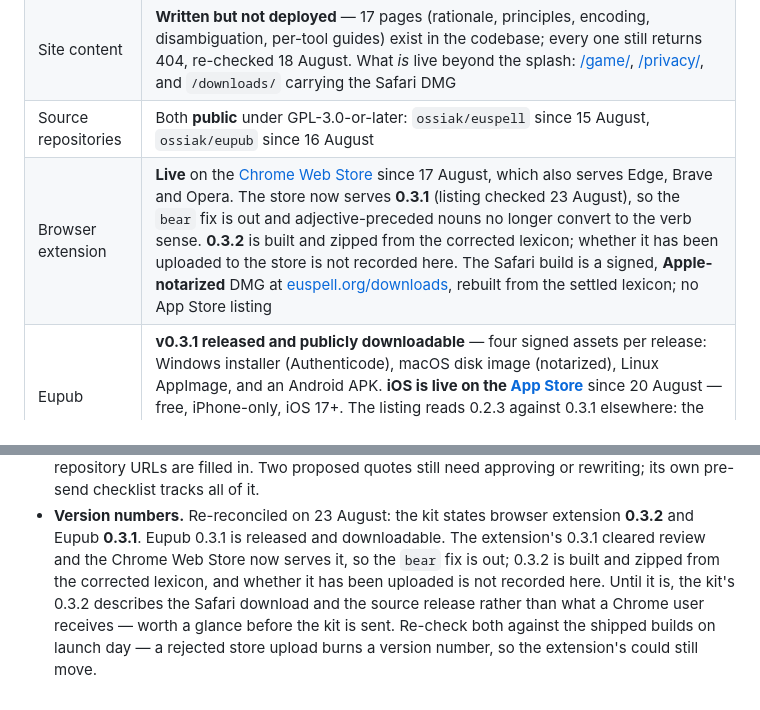
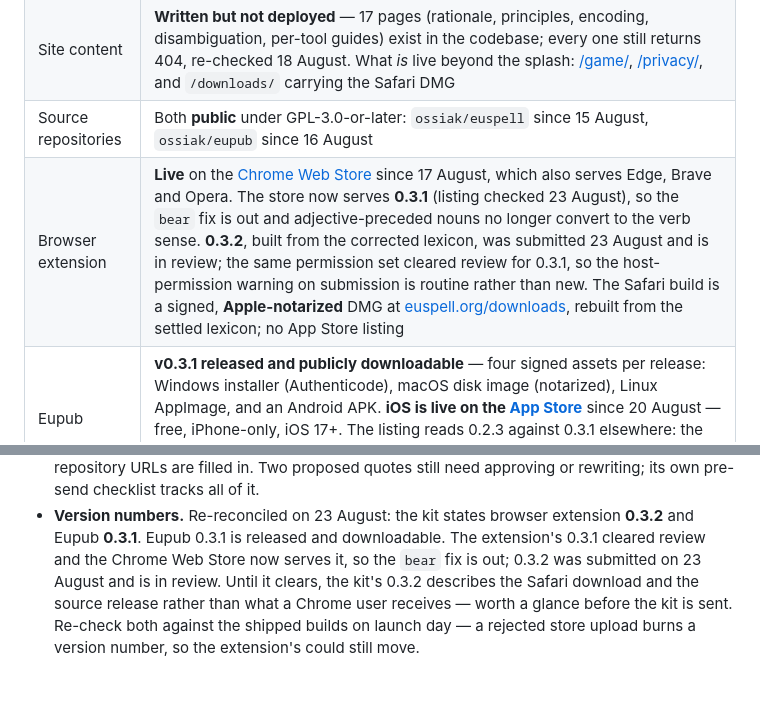
Before and after one commit to ossiak/euspell, a Markdown page: docs/launch-readiness.md, 2 parts joined by grey strips. Rendered like a GitHub page.

Commit message:
Record that 0.3.2 is submitted to the Chrome store
The docs said its store status was not recorded here, which was true when
written: the public listing could be read, the developer dashboard could not.
It was submitted on 23 August, so that hedge can go.

The host-permission warning shown at submission is noted as routine rather than
new, because it is worth knowing next time. manifest.json last changed on 18
August and that commit touched only the version number, so 0.3.2 asks for
exactly what 0.3.1 asked for -- and 0.3.1 cleared review and is serving now.
<all_urls> is inherent to an extension that respells arbitrary pages, and
webRequest earns its place detecting extensionless PDFs from response headers.

Co-Authored-By: Claude Opus 5 <noreply@anthropic.com>

```diff
--- a/docs/launch-readiness.md
+++ b/docs/launch-readiness.md
@@ -21,7 +21,7 @@ link to today:
 | Privacy policy | **Live** at [euspell.org/privacy/](https://euspell.org/privacy/), deployed ahead of the reveal as a standalone page so the Chrome listing could cite it. It is the only content page currently reachable |
 | Site content | **Written but not deployed** — 17 pages (rationale, principles, encoding, disambiguation, per-tool guides) exist in the codebase; every one still returns 404, re-checked 18 August. What *is* live beyond the splash: [/game/](https://euspell.org/game/), [/privacy/](https://euspell.org/privacy/), and `/downloads/` carrying the Safari DMG |
 | Source repositories | Both **public** under GPL-3.0-or-later: `ossiak/euspell` since 15 August, `ossiak/eupub` since 16 August |
-| Browser extension | **Live** on the [Chrome Web Store](https://chromewebstore.google.com/detail/euspell/jijbndkdmbmomfmgblomkkejjgdnemja) since 17 August, which also serves Edge, Brave and Opera. The store now serves **0.3.1** (listing checked 23 August), so the `bear` fix is out and adjective-preceded nouns no longer convert to the verb sense. **0.3.2** is built and zipped from the corrected lexicon; whether it has been uploaded to the store is not recorded here. The Safari build is a signed, **Apple-notarized** DMG at [euspell.org/downloads](https://euspell.org/downloads/Euspell-Safari-0.3.2-macOS.dmg), rebuilt from the settled lexicon; no App Store listing |
+| Browser extension | **Live** on the [Chrome Web Store](https://chromewebstore.google.com/detail/euspell/jijbndkdmbmomfmgblomkkejjgdnemja) since 17 August, which also serves Edge, Brave and Opera. The store now serves **0.3.1** (listing checked 23 August), so the `bear` fix is out and adjective-preceded nouns no longer convert to the verb sense. **0.3.2**, built from the corrected lexicon, was submitted 23 August and is in review; the same permission set cleared review for 0.3.1, so the host-permission warning on submission is routine rather than new. The Safari build is a signed, **Apple-notarized** DMG at [euspell.org/downloads](https://euspell.org/downloads/Euspell-Safari-0.3.2-macOS.dmg), rebuilt from the settled lexicon; no App Store listing |
 | Eupub | **v0.3.1 released and publicly downloadable** — four signed assets per release: Windows installer (Authenticode), macOS disk image (notarized), Linux AppImage, and an Android APK. **iOS is live on the [App Store](https://apps.apple.com/us/app/eupub/id6801994679)** since 20 August — free, iPhone-only, iOS 17+. The listing reads 0.2.3 against 0.3.1 elsewhere: the same iOS sources, submitted before the mobile version strings were derived from `package.json` |
 
 **The site deploy is now the critical path.** It was already "the cheapest fix by
@@ -101,9 +101,9 @@ changes**.
 - **Version numbers.** Re-reconciled on 23 August: the kit states browser
   extension **0.3.2** and Eupub **0.3.1**. Eupub 0.3.1 is released and downloadable.
   The extension's 0.3.1 cleared review and the Chrome Web Store now serves it, so
-  the `bear` fix is out; 0.3.2 is built and zipped from the corrected lexicon, and
-  whether it has been uploaded is not recorded here. Until it is, the kit's 0.3.2
-  describes the Safari download and the source release rather than what a Chrome
-  user receives — worth a glance before the kit is sent.
+  the `bear` fix is out; 0.3.2 was submitted on 23 August and is in
+  review. Until it clears, the kit's 0.3.2 describes the Safari download and the
+  source release rather than what a Chrome user receives — worth a glance before
+  the kit is sent.
   Re-check both against the shipped builds on launch day — a rejected store
   upload burns a version number, so the extension's could still move.
```
Also changed, not shown: docs/press-kit.md (+1 -1 lines).
